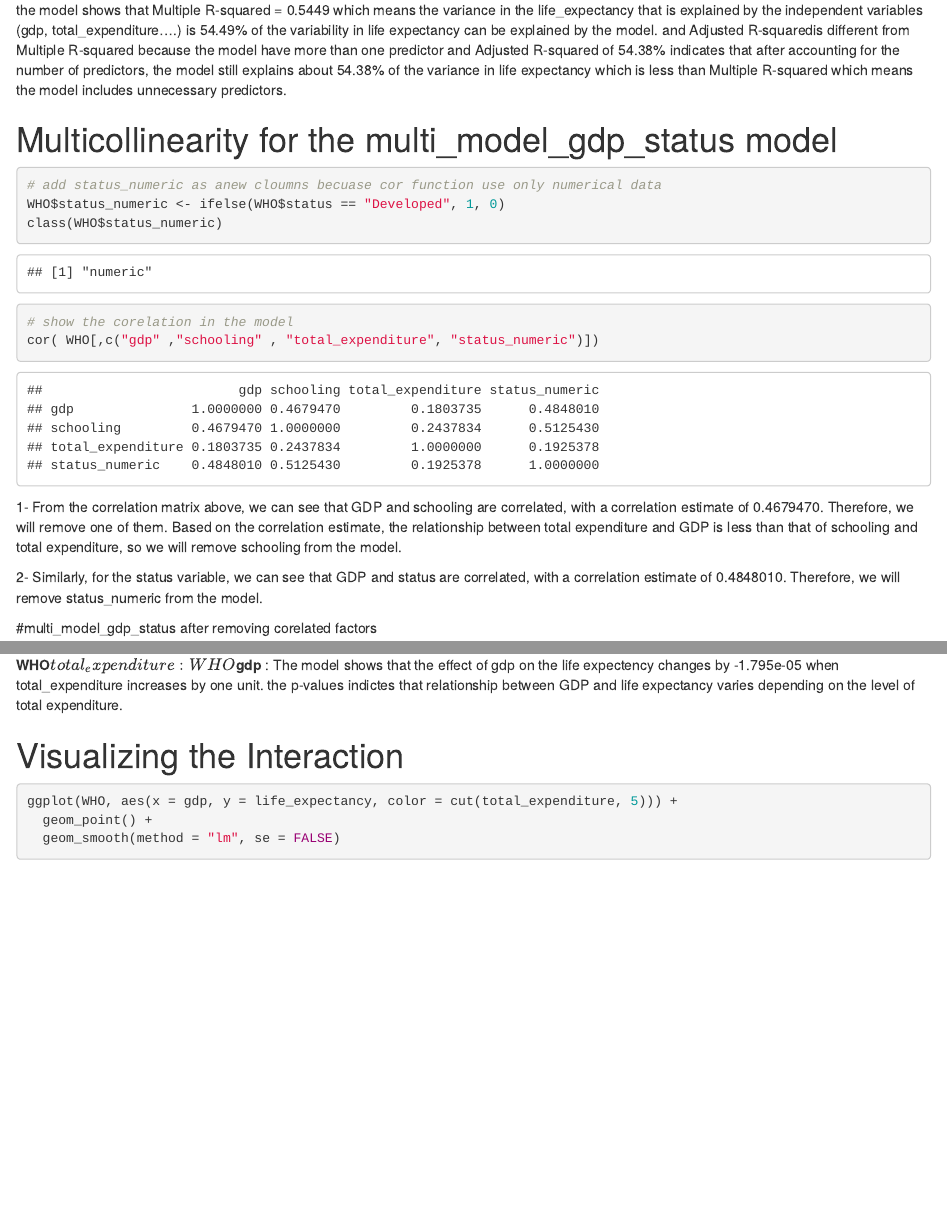
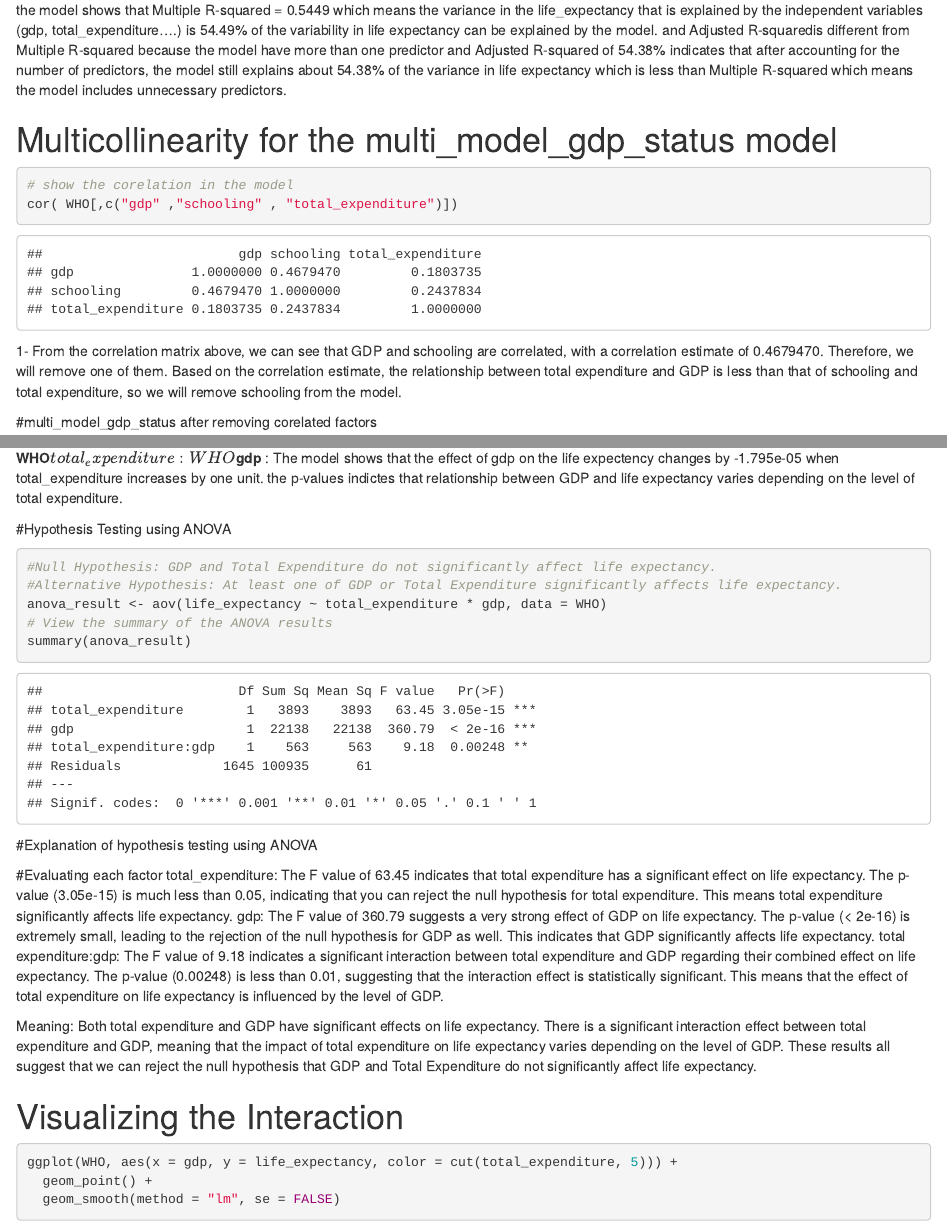
Before and after one commit to ELglaly/WHO, an R Markdown document (Questions_MulitReg.Rmd): the page in a window 1100 px wide, from 2410 px down, and a second part further down, joined at a grey line. Rendered offline with R 4.5, knitr and Pandoc, with nearby package versions; common packages that the code uses without loading them are loaded.

````diff
--- a/Questions_MulitReg.Rmd
+++ b/Questions_MulitReg.Rmd
@@ -78,20 +78,13 @@
 
 ```{r}
 
-
-# add status_numeric as anew cloumns becuase cor function use only numerical data
-WHO$status_numeric <- ifelse(WHO$status == "Developed", 1, 0)
-class(WHO$status_numeric)
-
-
 # show the corelation in the model
-cor( WHO[,c("gdp" ,"schooling" , "total_expenditure", "status_numeric")])
+cor( WHO[,c("gdp" ,"schooling" , "total_expenditure")])
 
 
 ```
 1- From the correlation matrix above, we can see that GDP and schooling are correlated, with a correlation estimate of 0.4679470. Therefore, we will remove one of them. Based on the correlation estimate, the relationship between total expenditure and GDP is less than that of schooling and total expenditure, so we will remove schooling from the model.
 
-2- Similarly, for the status variable, we can see that GDP and status are correlated, with a correlation estimate of 0.4848010. Therefore, we will remove status_numeric from the model.
 
 #multi_model_gdp_status after removing corelated factors
 
@@ -130,6 +123,27 @@
 
 
 **WHO$total_expenditure:WHO$gdp** : The model shows that the effect of gdp on the life expectency changes by -1.795e-05 when total_expenditure increases by one unit. the p-values indictes that relationship between GDP and life expectancy varies depending on the level of total expenditure.
+
+
+#Hypothesis Testing using ANOVA
+
+```{r }
+#Null Hypothesis: GDP and Total Expenditure do not significantly affect life expectancy.
+#Alternative Hypothesis: At least one of GDP or Total Expenditure significantly affects life expectancy.
+anova_result <- aov(life_expectancy ~ total_expenditure * gdp, data = WHO)
+# View the summary of the ANOVA results
+summary(anova_result)
+```
+
+#Explanation of hypothesis testing using ANOVA
+
+#Evaluating each factor
+total_expenditure: The F value of 63.45 indicates that total expenditure has a significant effect on life expectancy.
+The p-value (3.05e-15) is much less than 0.05, indicating that you can reject the null hypothesis for total expenditure. This means total expenditure significantly affects life expectancy.
+gdp: The F value of 360.79 suggests a very strong effect of GDP on life expectancy. The p-value (< 2e-16) is extremely small, leading to the rejection of the null hypothesis for GDP as well. This indicates that GDP significantly affects life expectancy.
+total expenditure:gdp: The F value of 9.18 indicates a significant interaction between total expenditure and GDP regarding their combined effect on life expectancy. The p-value (0.00248) is less than 0.01, suggesting that the interaction effect is statistically significant. This means that the effect of total expenditure on life expectancy is influenced by the level of GDP.
+
+Meaning: Both total expenditure and GDP have significant effects on life expectancy. There is a significant interaction effect between total expenditure and GDP, meaning that the impact of total expenditure on life expectancy varies depending on the level of GDP. These results all suggest that we can reject the null hypothesis that GDP and Total Expenditure do not significantly affect life expectancy.
 
 
 # Visualizing the Interaction
````
Also changed, not shown: Questions_MulitReg.Rmd (2 more changed lines).
